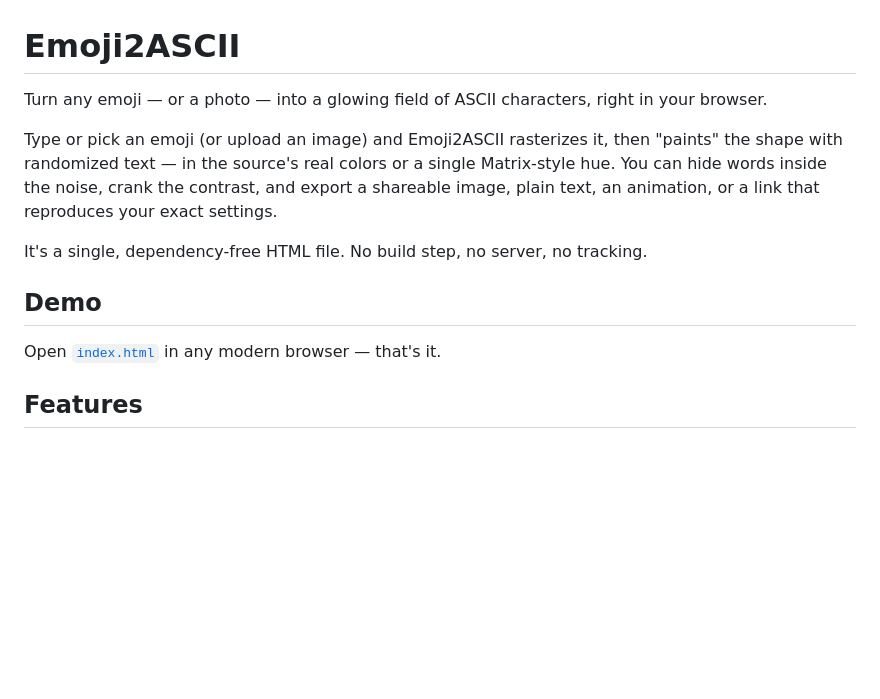
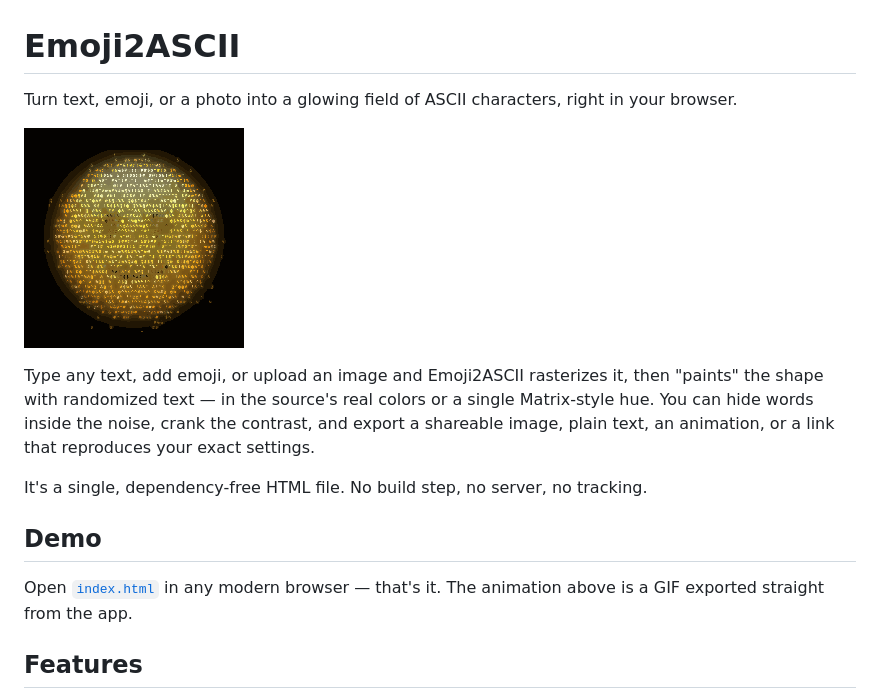
Before and after one commit to garygeo-19/Emoji2ASCII, a Markdown page: README.md, the part around the change. Drawn GitHub-style; pictures changed too: demo.gif (added); blank space fills up the shorter version.

Commit message:
Add demo GIF to README
Exported straight from the app's new GIF export (220x220 loop of the default
smiley shimmer) and embedded near the top of the README. Also reword the intro
to mention typing text, not just picking an emoji.

Co-Authored-By: Claude Opus 4.8 <noreply@anthropic.com>

```diff
--- a/README.md
+++ b/README.md
@@ -1,9 +1,11 @@
 # Emoji2ASCII
 
-Turn any emoji — or a photo — into a glowing field of ASCII characters, right in
+Turn text, emoji, or a photo into a glowing field of ASCII characters, right in
 your browser.
 
-Type or pick an emoji (or upload an image) and Emoji2ASCII rasterizes it, then
+![Emoji2ASCII rendering a smiley as a glowing field of ASCII characters](demo.gif)
+
+Type any text, add emoji, or upload an image and Emoji2ASCII rasterizes it, then
 "paints" the shape with randomized text — in the source's real colors or a single
 Matrix-style hue. You can hide words inside the noise, crank the contrast, and
 export a shareable image, plain text, an animation, or a link that reproduces
@@ -13,7 +15,8 @@ It's a single, dependency-free HTML file. No build step, no server, no tracking.
 
 ## Demo
 
-Open [`index.html`](index.html) in any modern browser — that's it.
+Open [`index.html`](index.html) in any modern browser — that's it. The animation
+above is a GIF exported straight from the app.
 
 ## Features
 
```
